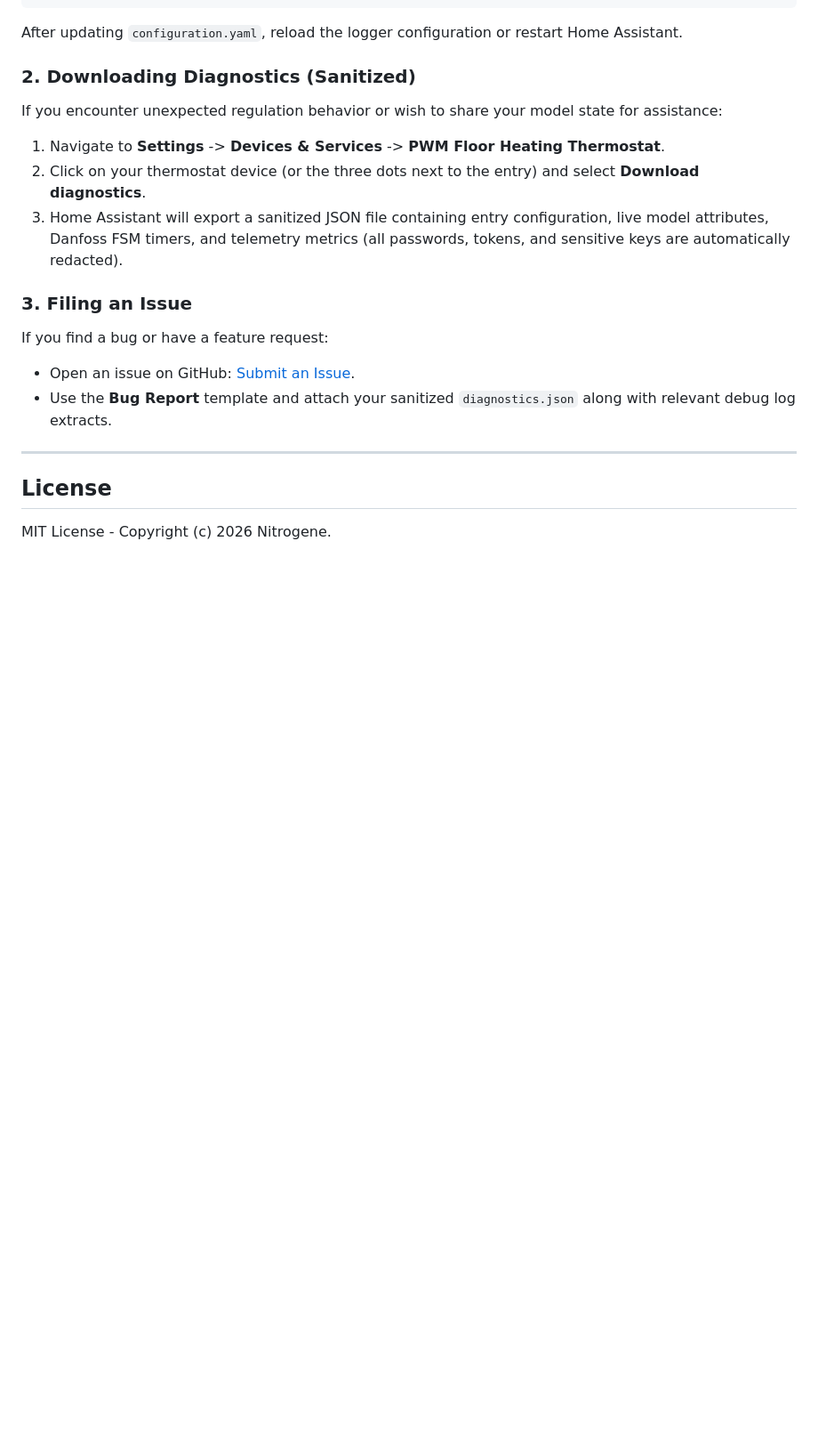
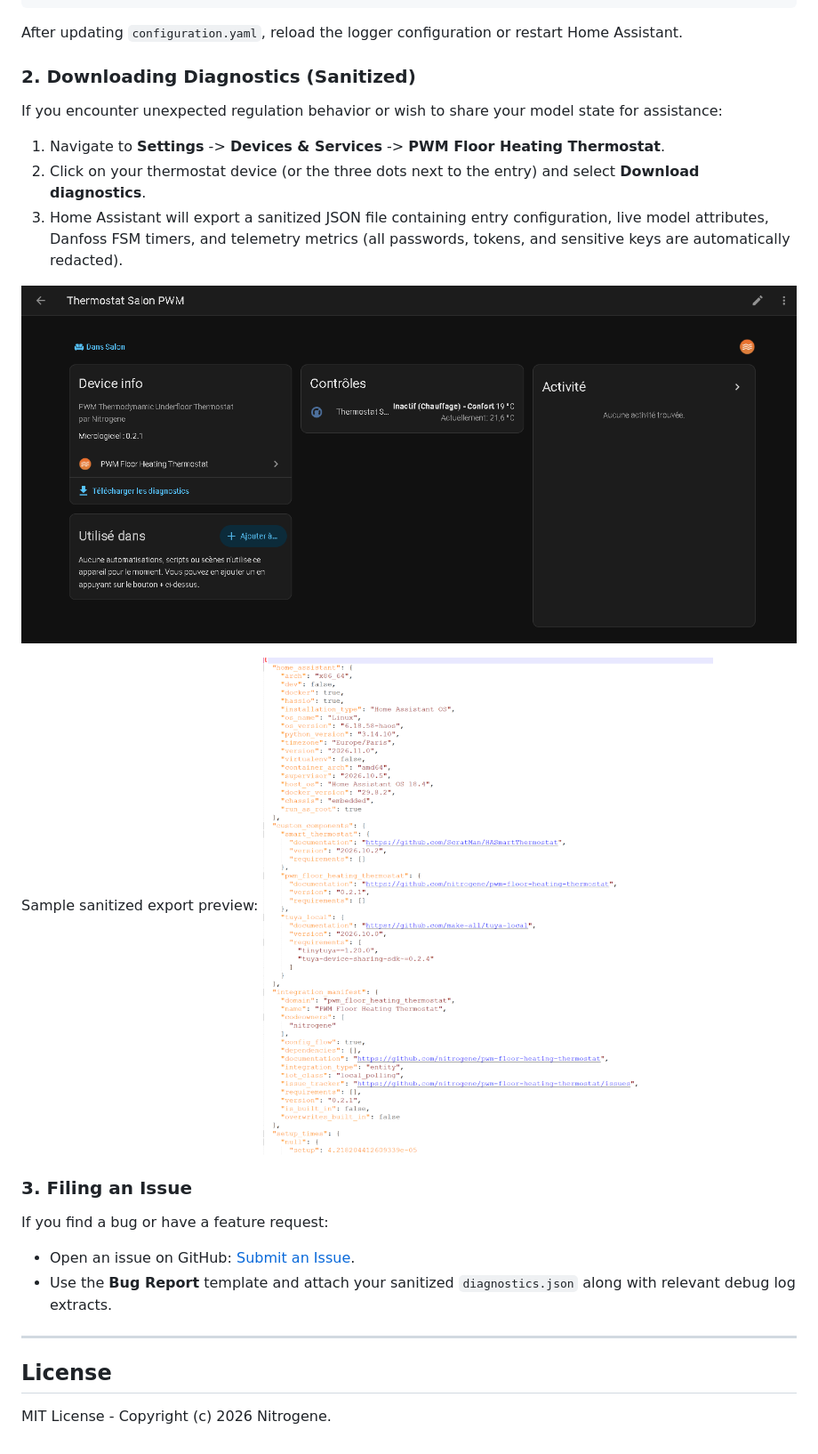
Before and after one commit to nitrogene/pwm-floor-heating-thermostat, a Markdown page: README.md, the part around one of its changes. Shown at 89% size. Rendered like a GitHub page; pictures changed too: images/device_diagnostics_button.png (added), images/diagnostics_json_preview.png (added); blank space fills up the shorter version.

```diff
--- a/README.md
+++ b/README.md
@@ -254,6 +258,11 @@ If you encounter unexpected regulation behavior or wish to share your model stat
 2. Click on your thermostat device (or the three dots next to the entry) and select **Download diagnostics**.
 3. Home Assistant will export a sanitized JSON file containing entry configuration, live model attributes, Danfoss FSM timers, and telemetry metrics (all passwords, tokens, and sensitive keys are automatically redacted).
 
+![Download Diagnostics Button](images/device_diagnostics_button.png)
+
+Sample sanitized export preview:
+![Diagnostics Export Preview](images/diagnostics_json_preview.png)
+
 ### 3. Filing an Issue
 
 If you find a bug or have a feature request:
```
Also changed, not shown: other parts of README.md (+4 -0 lines), images/options_flow_step1.png (added), images/options_flow_step2.png (added), 1 other file.
